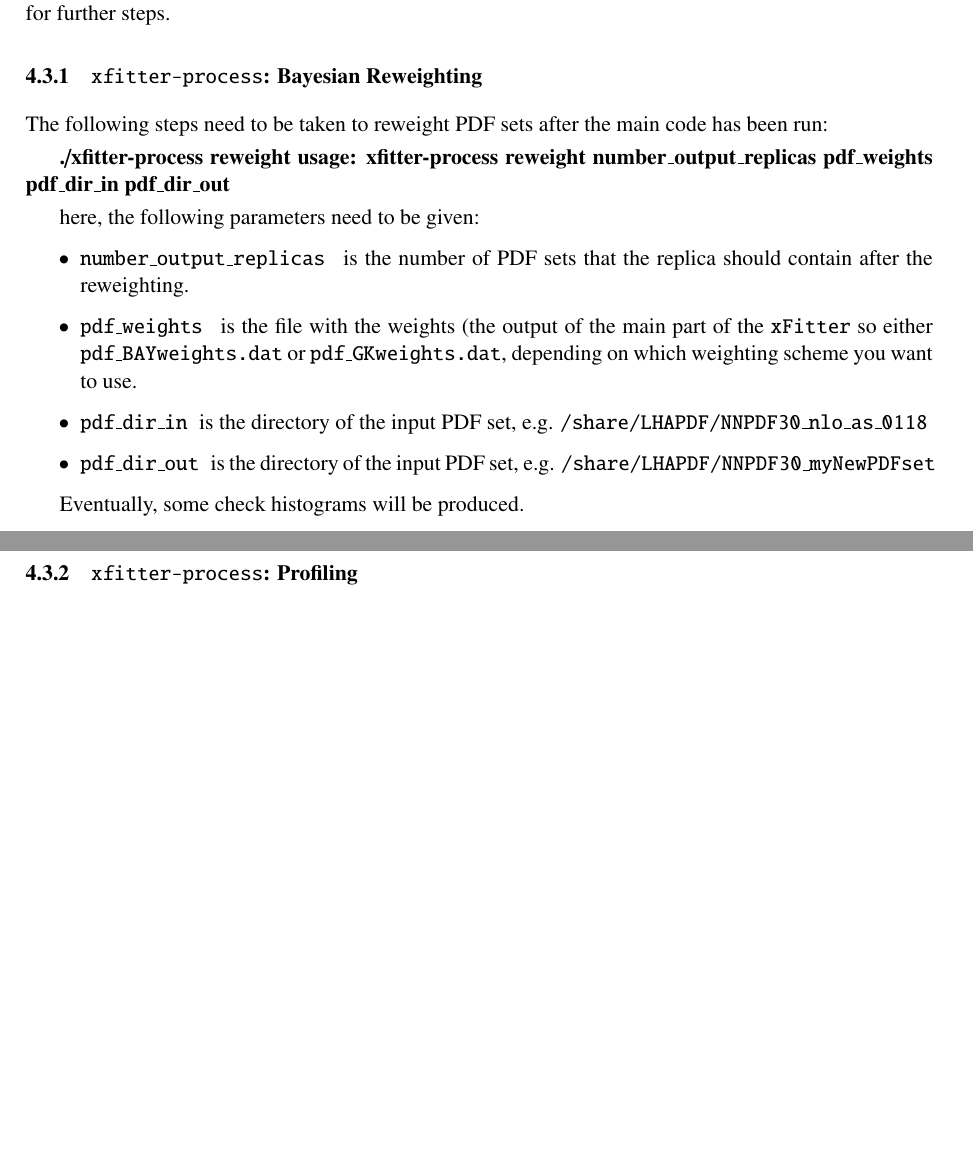
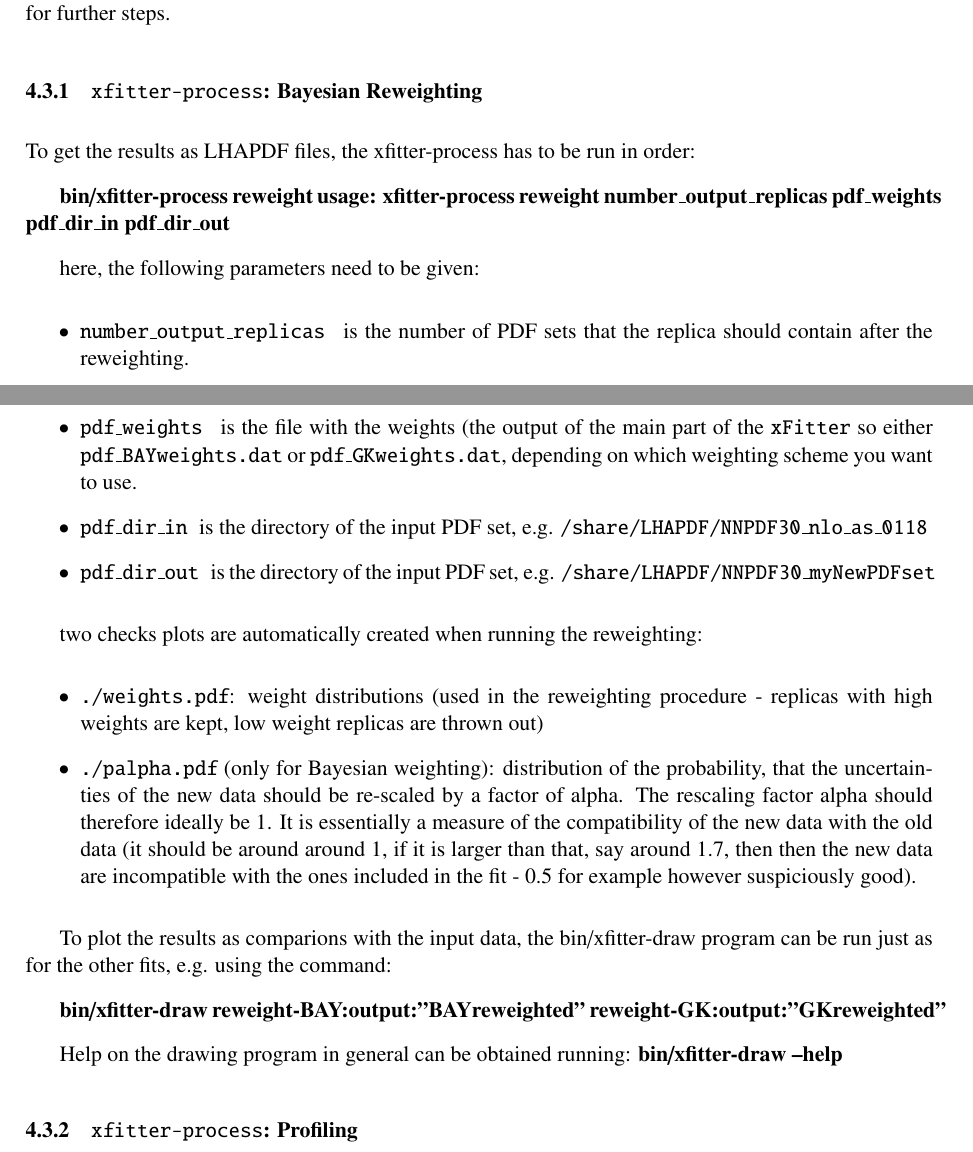
Before and after one commit to hep-mirrors/h1fitter, a LaTeX paper (doc/tex/manual/writeup.tex, which reads doc/tex/manual/Reweighing.tex): two parts of pages 31 and 32 of 51, joined at a grey line, cut so that both start at the same text, the shorter picture padded with empty space. Compiled offline with pdfLaTeX.

Commit message:
adding drawing reference to reweighting description
git-svn-id: https://svnsrv.desy.de/basic/h1fitter/trunk@2064 b2a8d302-ca0a-427a-b7b9-081adbce06bc

```diff
--- a/doc/tex/manual/Reweighing.tex
+++ b/doc/tex/manual/Reweighing.tex
@@ -205,9 +205,9 @@ These files can be used to either perform reweighting or profiling as described
 
 \subsubsection{{\tt xfitter-process}: Bayesian Reweighting}
 
-The following steps need to be taken to reweight PDF sets after the main code has been run:
+To get the results as LHAPDF files, the xfitter-process has to be run in order:
 
-\textbf{./xfitter-process reweight
+\textbf{bin/xfitter-process reweight
 usage: xfitter-process reweight number\_output\_replicas pdf\_weights pdf\_dir\_in pdf\_dir\_out}
 
 here, the following parameters need to be given:
@@ -218,6 +218,24 @@ here, the following parameters need to be given:
 \item {\tt pdf\_dir\_out }is the directory of the input PDF set, e.g. {\tt /share/LHAPDF/NNPDF30\_myNewPDFset}
 \end{itemize}
 
-Eventually, some check histograms will be produced.
+  two checks plots are automatically created when running the reweighting:
+\begin{itemize}
+\item {\tt ./weights.pdf}: weight distributions (used in the reweighting procedure - replicas with high
+ weights are kept, low weight replicas are thrown out)
+
+\item {\tt ./palpha.pdf} (only for Bayesian weighting): distribution of the probability, that the uncertainties
+ of the new data should be re-scaled by a factor of alpha. The rescaling factor alpha should
+ therefore ideally be 1. It is essentially a measure of the compatibility of
+ the new data with the old data (it should be around around 1, if it is larger than that,
+ say around 1.7, then then the new data are incompatible with the ones included in the
+ fit - 0.5 for example however suspiciously good).
+\end{itemize}
+
+To plot the results as comparions with the input data, the bin/xfitter-draw program can be run just as for the other fits, e.g. using the command:
+
+\textbf{bin/xfitter-draw reweight-BAY:output:"BAYreweighted" reweight-GK:output:"GKreweighted''}
+
+Help on the drawing program in general can be obtained running:
+\textbf{bin/xfitter-draw --help}
 
 \subsubsection{{\tt xfitter-process}: Profiling}
```
Also changed, not shown: 1 other file.
